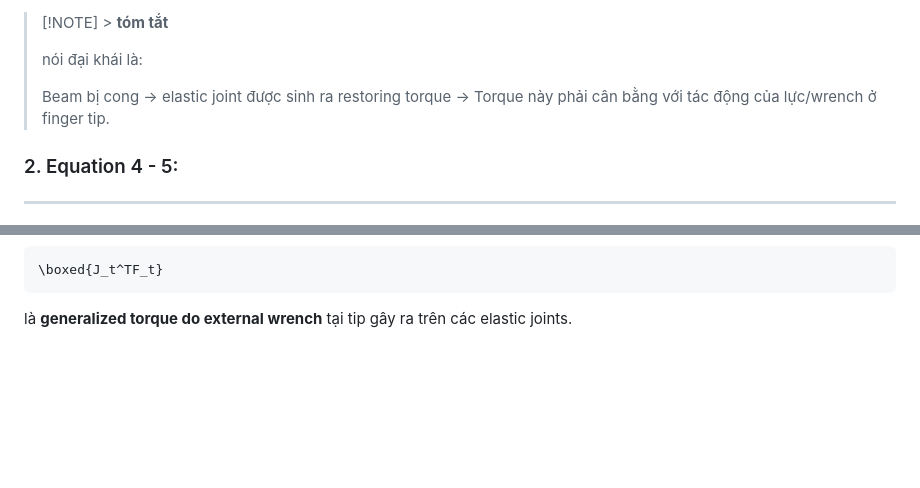
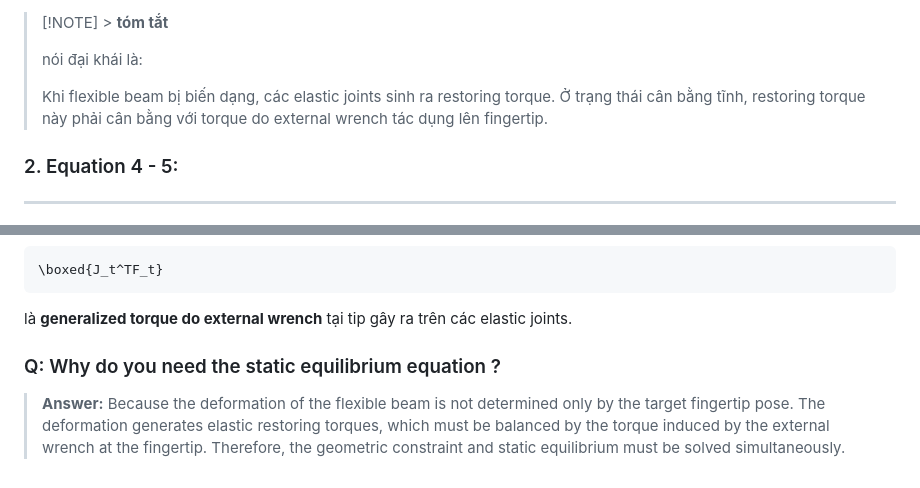
Before and after one commit to Pham-Ngoc-Huy/QuantumnMechanics-Fusion-with-NeuralNetwork-Type1-Type2-for-classification-HandGesture, a Markdown page: literature-review/day_2_research.md, 2 parts joined by grey strips. Drawn GitHub-style; blank space fills up the shorter version.

````diff
--- a/literature-review/day_2_research.md
+++ b/literature-review/day_2_research.md
@@ -149,7 +149,7 @@ Joint variables không chỉ là thoả các điều kiện về góc xoay giữ
 >
 > nói đại khái là:
 >
-> Beam bị cong -> elastic joint được sinh ra restoring torque -> Torque này phải cân bằng với tác động của lực/wrench ở finger tip.
+> Khi flexible beam bị biến dạng, các elastic joints sinh ra restoring torque. Ở trạng thái cân bằng tĩnh, restoring torque này phải cân bằng với torque do external wrench tác dụng lên fingertip.
 
 ### 2. Equation 4 - 5:
 
@@ -291,3 +291,9 @@ nên:
 ```
 
 là **generalized torque do external wrench** tại tip gây ra trên các elastic joints.
+
+
+
+### Q: Why do you need the static equilibrium equation ?
+
+> **Answer:** Because the deformation of the flexible beam is not determined only by the target fingertip pose. The deformation generates elastic restoring torques, which must be balanced by the torque induced by the external wrench at the fingertip. Therefore, the geometric constraint and static equilibrium must be solved simultaneously.
````
Also changed, not shown: literature-review/day_3_research.md (+128 -0 lines).
